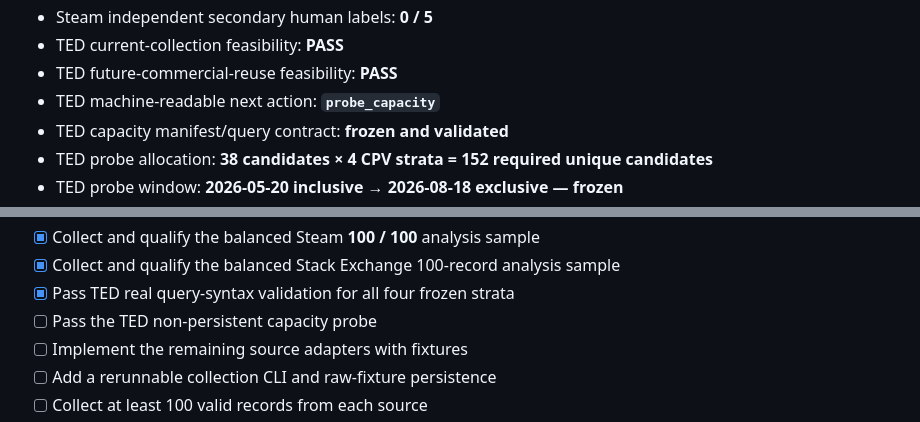
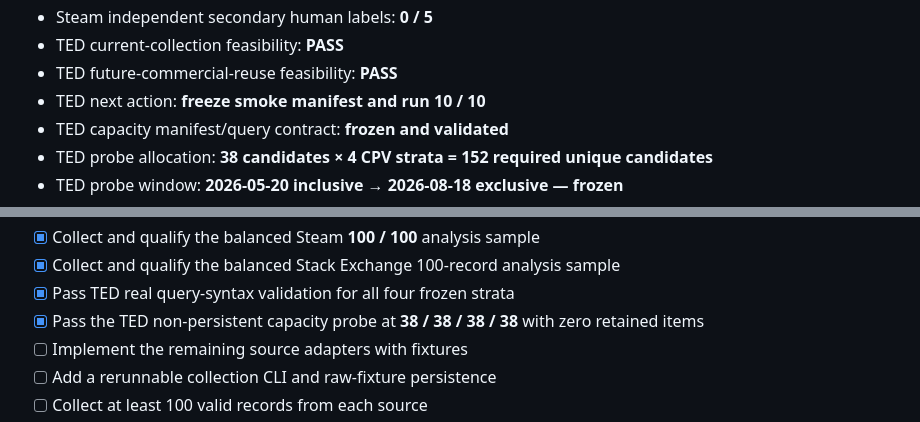
Before and after one commit to nolec/research-auto, a Markdown page: docs/roadmap.md, 2 parts joined by grey strips. Rendered like a GitHub page.

```diff
--- a/docs/roadmap.md
+++ b/docs/roadmap.md
@@ -171,7 +172,7 @@ Current real-data progress:
 - Steam independent secondary human labels: **0 / 5**
 - TED current-collection feasibility: **PASS**
 - TED future-commercial-reuse feasibility: **PASS**
-- TED machine-readable next action: **`probe_capacity`**
+- TED next action: **freeze smoke manifest and run 10 / 10**
 - TED capacity manifest/query contract: **frozen and validated**
 - TED probe allocation: **38 candidates × 4 CPV strata = 152 required unique candidates**
 - TED probe window: **2026-05-20 inclusive → 2026-08-18 exclusive — frozen**
@@ -419,7 +420,7 @@ Do not wait for all five adapters to be complete before the first real smoke tes
 - [x] Collect and qualify the balanced Steam **100 / 100** analysis sample
 - [x] Collect and qualify the balanced Stack Exchange 100-record analysis sample
 - [x] Pass TED real query-syntax validation for all four frozen strata
-- [ ] Pass the TED non-persistent capacity probe
+- [x] Pass the TED non-persistent capacity probe at **38 / 38 / 38 / 38** with zero retained items
 - [ ] Implement the remaining source adapters with fixtures
 - [ ] Add a rerunnable collection CLI and raw-fixture persistence
 - [ ] Collect at least 100 valid records from each source
```
Also changed, not shown: other parts of docs/roadmap.md (+17 -16 lines).
